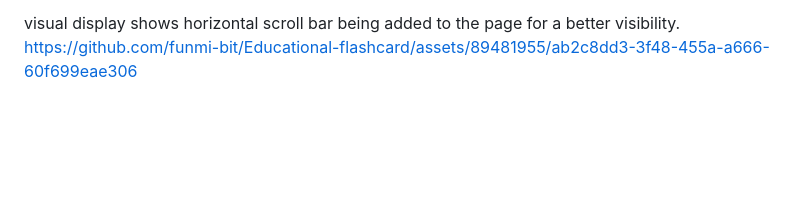
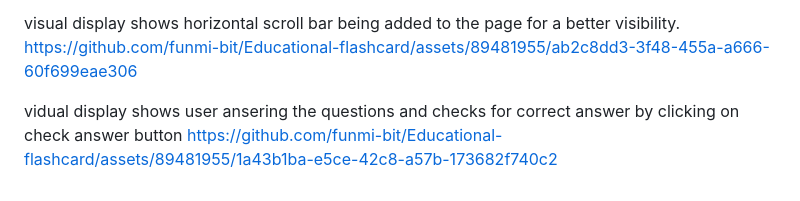
Before and after one commit to funmi-bit/Educational-flashcard, a Markdown page: README.md, the part around the change. GitHub-like rendering; blank space fills up the shorter version.

```diff
--- a/README.md
+++ b/README.md
@@ -42,3 +42,6 @@ https://github.com/funmi-bit/Educational-flashcard/assets/89481955/bcdc8f87-71e3
 
 visual display shows horizontal scroll bar being added to the page for a better visibility.
 https://github.com/funmi-bit/Educational-flashcard/assets/89481955/ab2c8dd3-3f48-455a-a666-60f699eae306
+
+vidual display shows user ansering the questions and checks for correct answer by clicking on check answer button
+https://github.com/funmi-bit/Educational-flashcard/assets/89481955/1a43b1ba-e5ce-42c8-a57b-173682f740c2
```
